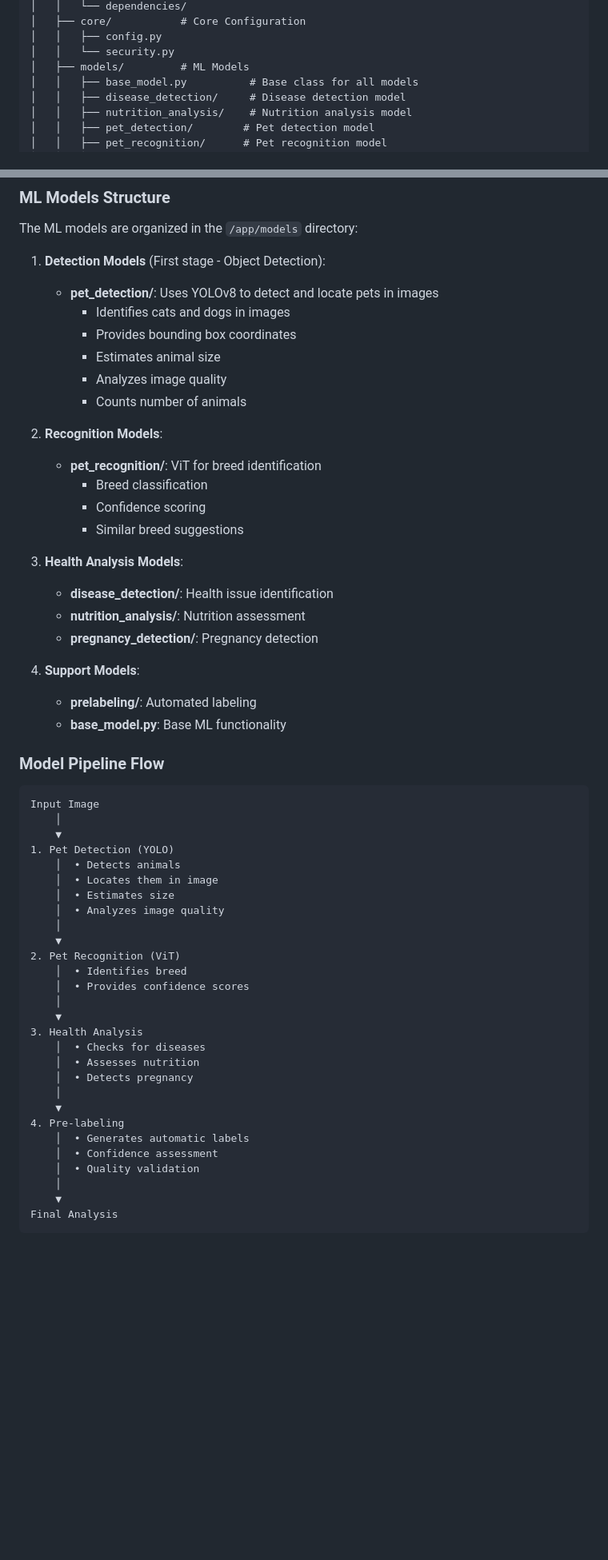
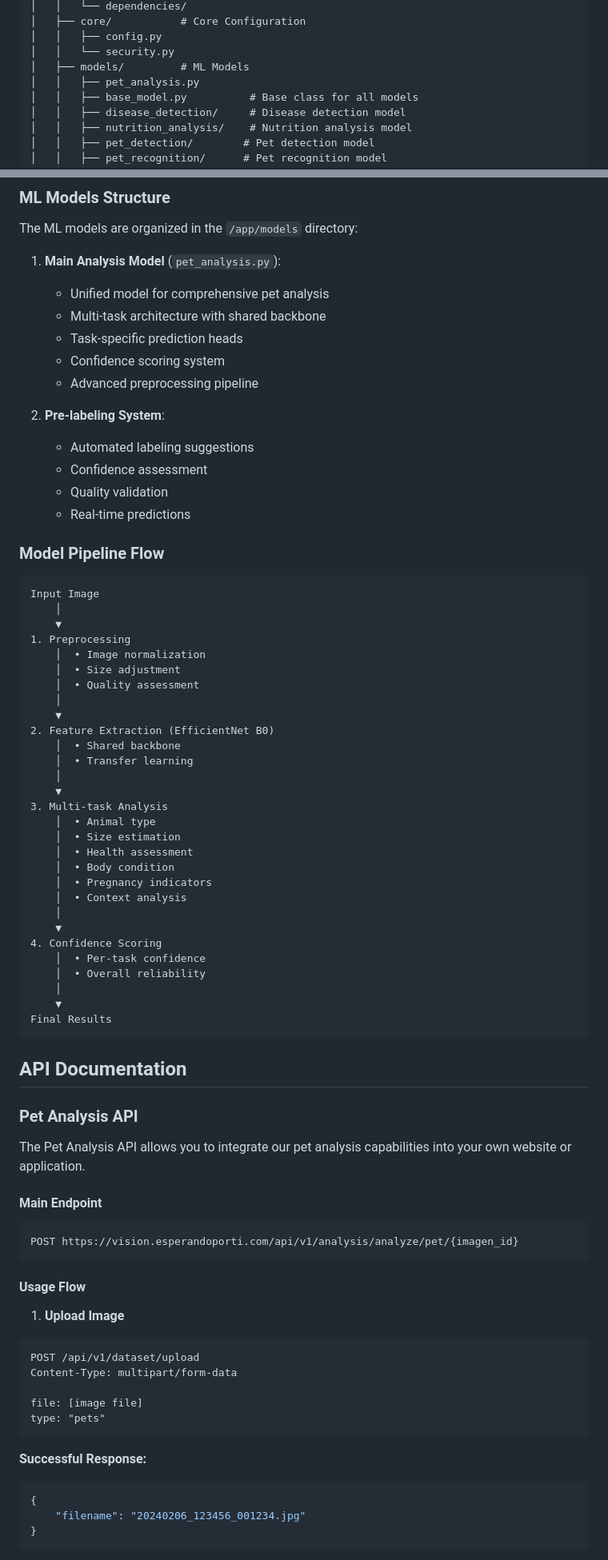
Before and after one commit to dassantoss/ept-vision, a Markdown page: README.md, 2 parts joined by grey strips. Shown at 80% size. GitHub-like rendering; blank space fills up the shorter version.

````diff
--- a/README.md
+++ b/README.md
@@ -196,6 +201,7 @@ ept-vision/
 │   │   ├── config.py
 │   │   └── security.py
 │   ├── models/         # ML Models
+│   │   ├── pet_analysis.py
 │   │   ├── base_model.py          # Base class for all models
 │   │   ├── disease_detection/     # Disease detection model
 │   │   ├── nutrition_analysis/    # Nutrition analysis model
@@ -258,28 +261,18 @@ ept-vision/
 
 The ML models are organized in the `/app/models` directory:
 
-1. **Detection Models** (First stage - Object Detection):
-   - **pet_detection/**: Uses YOLOv8 to detect and locate pets in images
-     - Identifies cats and dogs in images
-     - Provides bounding box coordinates
-     - Estimates animal size
-     - Analyzes image quality
-     - Counts number of animals
+1. **Main Analysis Model** (`pet_analysis.py`):
+   - Unified model for comprehensive pet analysis
+   - Multi-task architecture with shared backbone
+   - Task-specific prediction heads
+   - Confidence scoring system
+   - Advanced preprocessing pipeline
 
-2. **Recognition Models**:
-   - **pet_recognition/**: ViT for breed identification
-     - Breed classification
-     - Confidence scoring
-     - Similar breed suggestions
-
-3. **Health Analysis Models**:
-   - **disease_detection/**: Health issue identification
-   - **nutrition_analysis/**: Nutrition assessment
-   - **pregnancy_detection/**: Pregnancy detection
-
-4. **Support Models**:
-   - **prelabeling/**: Automated labeling
-   - **base_model.py**: Base ML functionality
+2. **Pre-labeling System**:
+   - Automated labeling suggestions
+   - Confidence assessment
+   - Quality validation
+   - Real-time predictions
 
 ### Model Pipeline Flow
 
@@ -287,29 +280,60 @@ The ML models are organized in the `/app/models` directory:
 Input Image
     │
     ▼
-1. Pet Detection (YOLO)
-    │  • Detects animals
-    │  • Locates them in image
-    │  • Estimates size
-    │  • Analyzes image quality
+1. Preprocessing
+    │  • Image normalization
+    │  • Size adjustment
+    │  • Quality assessment
     │
     ▼
-2. Pet Recognition (ViT)
-    │  • Identifies breed
-    │  • Provides confidence scores
+2. Feature Extraction (EfficientNet B0)
+    │  • Shared backbone
+    │  • Transfer learning
     │
     ▼
-3. Health Analysis
-    │  • Checks for diseases
-    │  • Assesses nutrition
-    │  • Detects pregnancy
+3. Multi-task Analysis
+    │  • Animal type
+    │  • Size estimation
+    │  • Health assessment
+    │  • Body condition
+    │  • Pregnancy indicators
+    │  • Context analysis
     │
     ▼
-4. Pre-labeling
-    │  • Generates automatic labels
-    │  • Confidence assessment
-    │  • Quality validation
+4. Confidence Scoring
+    │  • Per-task confidence
+    │  • Overall reliability
     │
     ▼
-Final Analysis
+Final Results
 ```
+
+## API Documentation
+
+### Pet Analysis API
+
+The Pet Analysis API allows you to integrate our pet analysis capabilities into your own website or application.
+
+#### Main Endpoint
+```http
+POST https://vision.esperandoporti.com/api/v1/analysis/analyze/pet/{imagen_id}
+```
+
+#### Usage Flow
+
+1. **Upload Image**
+```http
+POST /api/v1/dataset/upload
+Content-Type: multipart/form-data
+
+file: [image file]
+type: "pets"
+```
+
+**Successful Response:**
+```json
+{
+    "filename": "20240206_123456_001234.jpg"
+}
+```
+
````
Also changed, not shown: other parts of README.md (+121 -22 lines).
